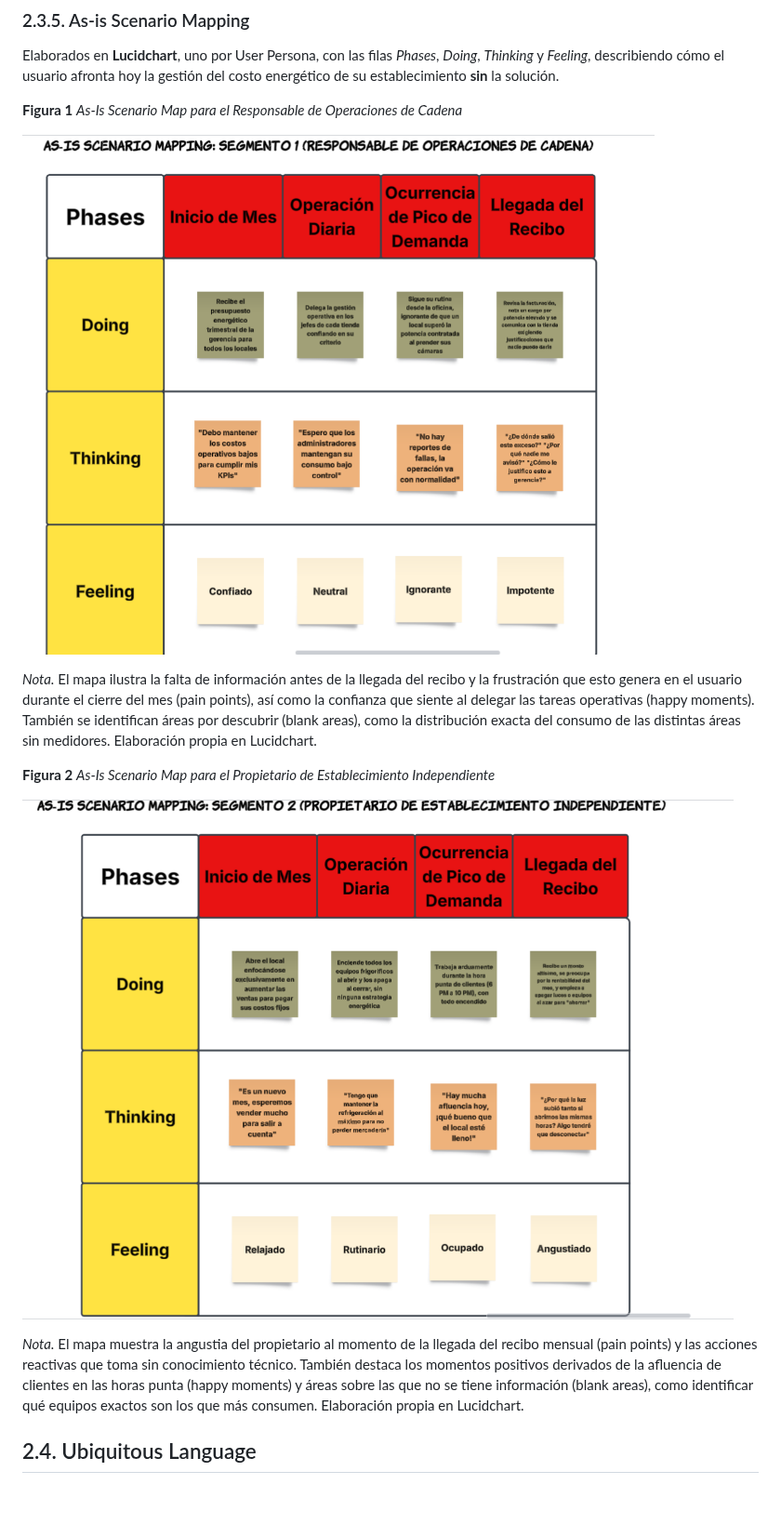
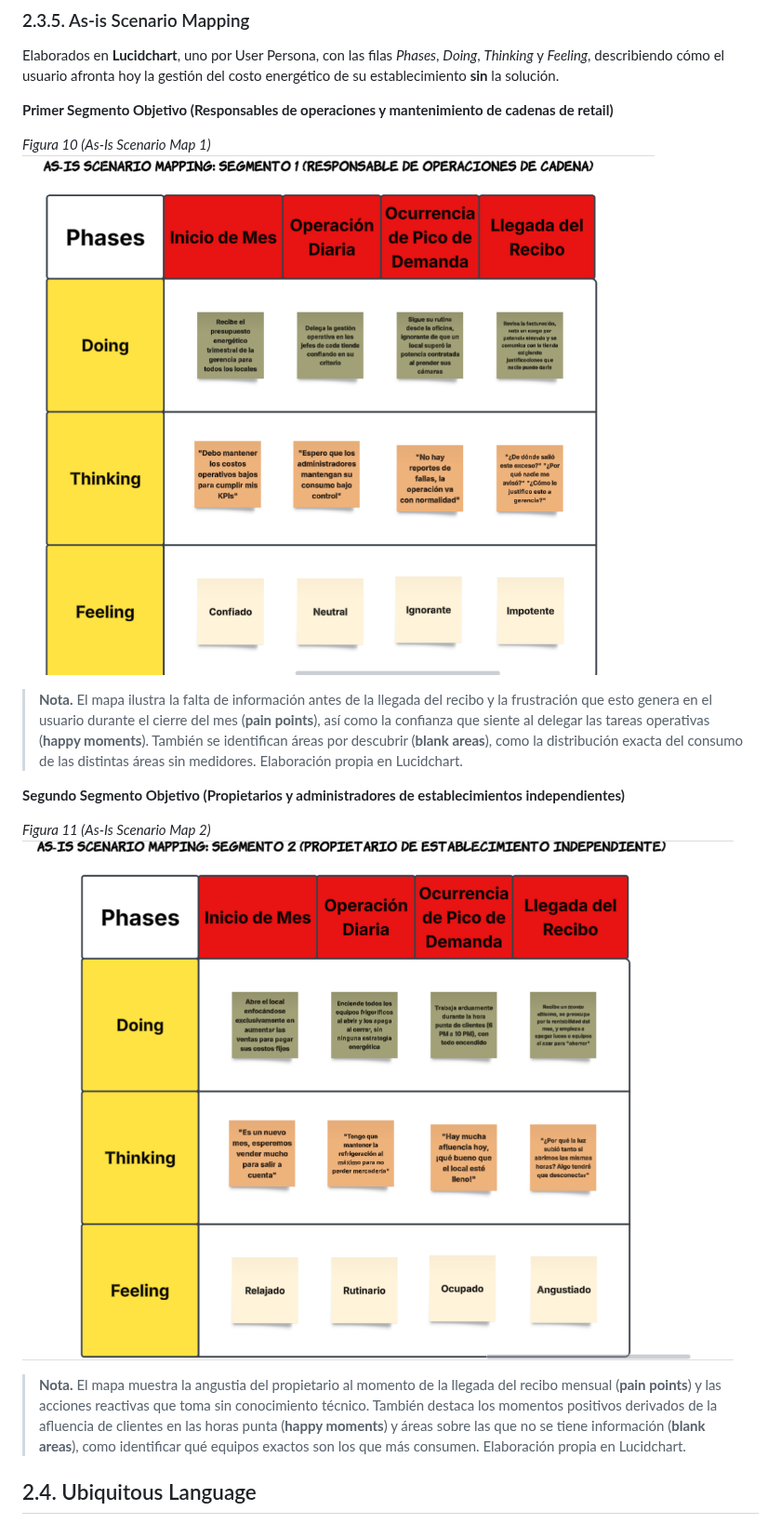
Before and after one commit to SEMS-Diseno-de-Experimentos/SEMS-Report, a Markdown page: README.md, the part around the change. Shown at 93% size. GitHub-like rendering; blank space fills up the shorter version.

Commit message:
docs: reformateo de scenarios as-is por segmento

```diff
--- a/README.md
+++ b/README.md
@@ -677,20 +677,19 @@ Elaborados en **Lucidchart**, uno por User Persona, con las filas *Phases*, *Doi
 *Thinking* y *Feeling*, describiendo cómo el usuario afronta hoy la gestión del costo energético
 de su establecimiento **sin** la solución.
 
-**Figura 1**
-*As-Is Scenario Map para el Responsable de Operaciones de Cadena*
-
-![As-Is Scenario Map - Responsable de Operaciones de Cadena](assets/chapter2/segmento1.png)
-
-*Nota.* El mapa ilustra la falta de información antes de la llegada del recibo y la frustración que esto genera en el usuario durante el cierre del mes (pain points), así como la confianza que siente al delegar las tareas operativas (happy moments). También se identifican áreas por descubrir (blank areas), como la distribución exacta del consumo de las distintas áreas sin medidores. Elaboración propia en Lucidchart.
-
-**Figura 2**
-*As-Is Scenario Map para el Propietario de Establecimiento Independiente*
-
-![As-Is Scenario Map - Propietario de Establecimiento Independiente](assets/chapter2/segmento2.png)
-
-*Nota.* El mapa muestra la angustia del propietario al momento de la llegada del recibo mensual (pain points) y las acciones reactivas que toma sin conocimiento técnico. También destaca los momentos positivos derivados de la afluencia de clientes en las horas punta (happy moments) y áreas sobre las que no se tiene información (blank areas), como identificar qué equipos exactos son los que más consumen. Elaboración propia en Lucidchart.
-
+**Primer Segmento Objetivo (Responsables de operaciones y mantenimiento de cadenas de retail)**
+
+*Figura 10 (As-Is Scenario Map 1)*
+<img src="assets/images/figures/10-as-is-scenario-map-1.png" alt="As Is Scenario Map 1" style="width: 100vw;">
+
+> **Nota.** El mapa ilustra la falta de información antes de la llegada del recibo y la frustración que esto genera en el usuario durante el cierre del mes (**pain points**), así como la confianza que siente al delegar las tareas operativas (**happy moments**). También se identifican áreas por descubrir (**blank areas**), como la distribución exacta del consumo de las distintas áreas sin medidores. Elaboración propia en Lucidchart.
+
+**Segundo Segmento Objetivo (Propietarios y administradores de establecimientos independientes)**
+
+*Figura 11 (As-Is Scenario Map 2)*
+<img src="assets/images/figures/11-as-is-scenario-map-2.png" alt="As Is Scenario Map 2" style="width: 100vw;">
+
+> **Nota.** El mapa muestra la angustia del propietario al momento de la llegada del recibo mensual (**pain points**) y las acciones reactivas que toma sin conocimiento técnico. También destaca los momentos positivos derivados de la afluencia de clientes en las horas punta (**happy moments**) y áreas sobre las que no se tiene información (**blank areas**), como identificar qué equipos exactos son los que más consumen. Elaboración propia en Lucidchart.
 
 ## 2.4. Ubiquitous Language
 
```
Also changed, not shown: assets/images/figures/10-as-is-scenario-map-1.png (renamed from assets/chapter2/segmento1.png), assets/images/figures/11-as-is-scenario-map-2.png (renamed from assets/chapter2/segmento2.png).
